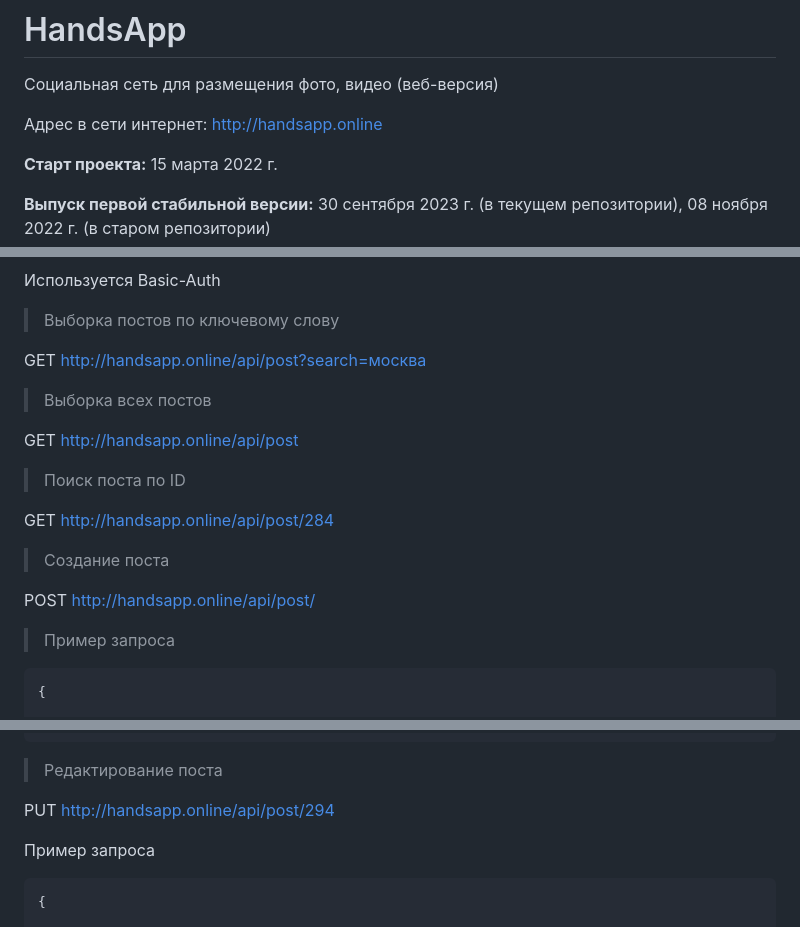
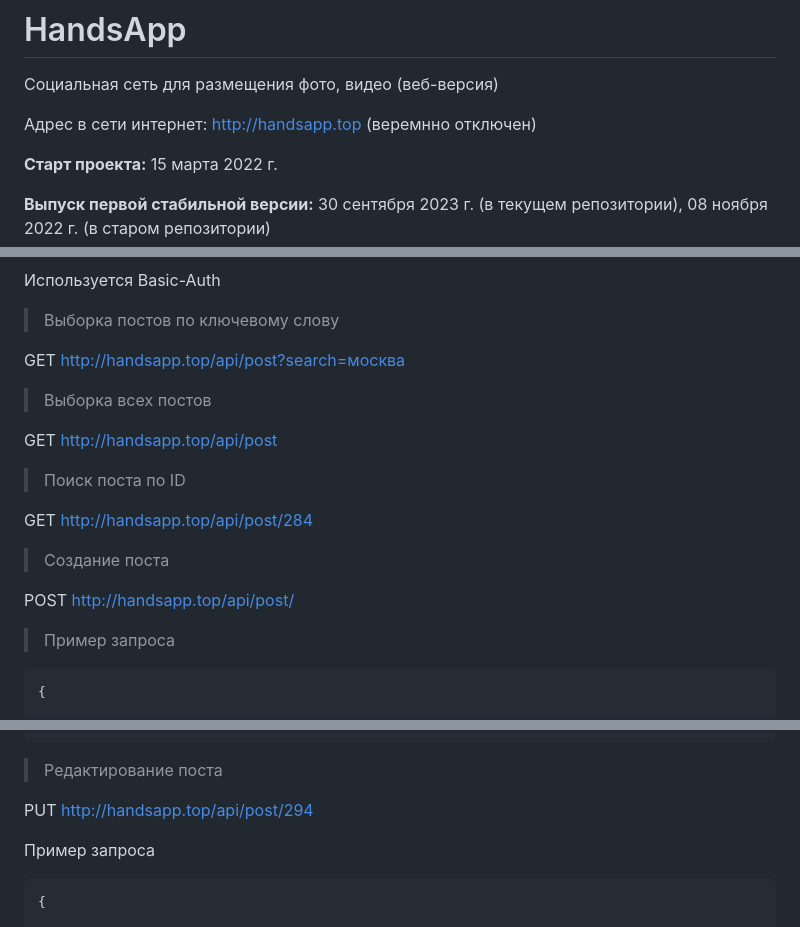
Before and after one commit to aspmap/HandsApp, a Markdown page: README.md, 3 parts joined by grey strips. Drawn GitHub-style.

```diff
--- a/README.md
+++ b/README.md
@@ -1,7 +1,7 @@
 # HandsApp
 Социальная сеть для размещения фото, видео (веб-версия)
 
-Адрес в сети интернет: http://handsapp.online
+Адрес в сети интернет: http://handsapp.top (веремнно отключен)
 
 **Старт проекта:** 15 марта 2022 г.
 
@@ -101,22 +101,22 @@ cloud.aws.region.static = ${REGION_S3}
 
 > Выборка постов по ключевому слову
 
-GET http://handsapp.online/api/post?search=москва
+GET http://handsapp.top/api/post?search=москва
 
 
 > Выборка всех постов
 
-GET http://handsapp.online/api/post
+GET http://handsapp.top/api/post
 
 
 > Поиск поста по ID
 
-GET http://handsapp.online/api/post/284
+GET http://handsapp.top/api/post/284
 
 
 > Создание поста
 
-POST http://handsapp.online/api/post/
+POST http://handsapp.top/api/post/
 
 > Пример запроса
 
@@ -135,7 +135,7 @@ POST http://handsapp.online/api/post/
 
 > Редактирование поста
 
-PUT http://handsapp.online/api/post/294
+PUT http://handsapp.top/api/post/294
 
 Пример запроса
 
```
Also changed, not shown: other parts of README.md (+1 -1 lines).
